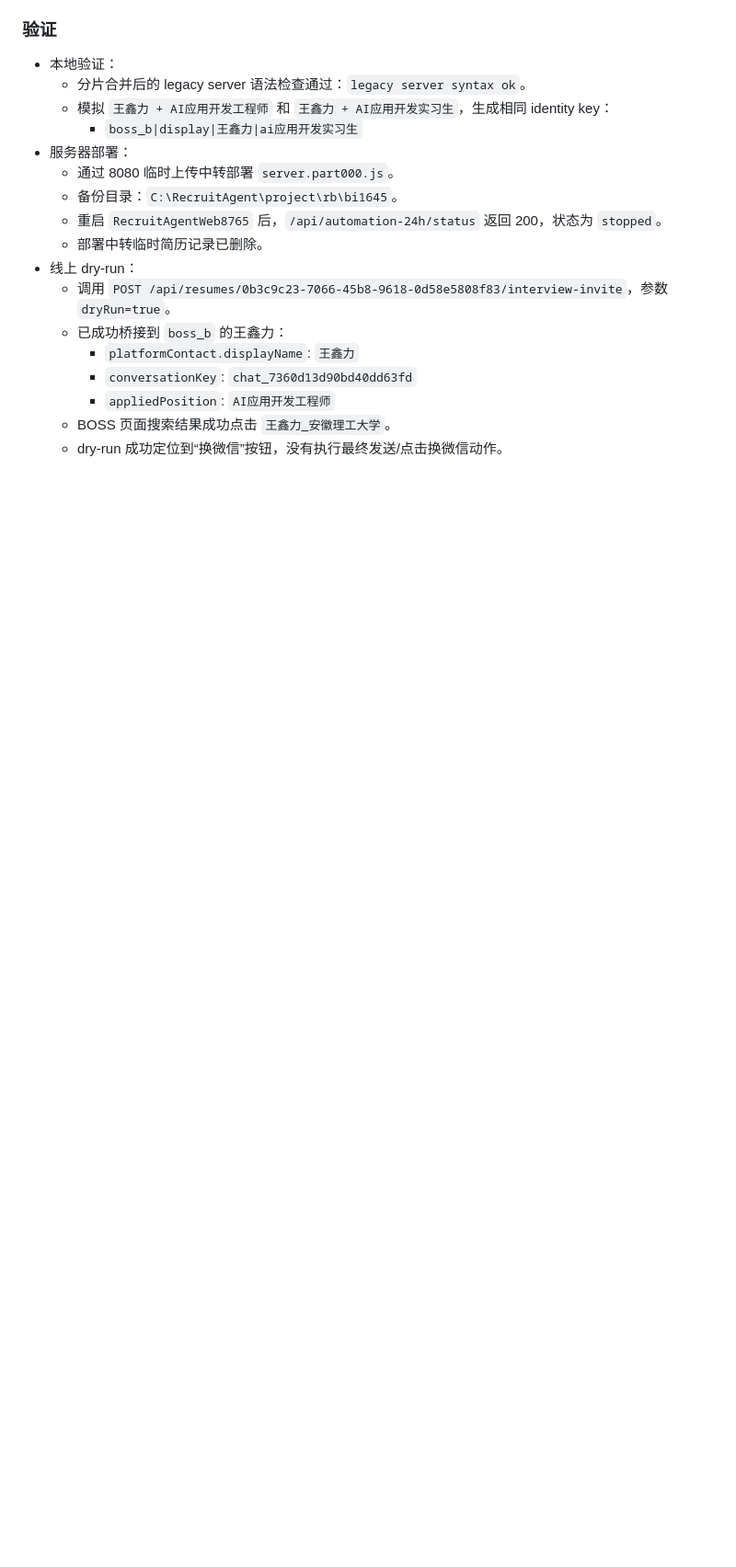
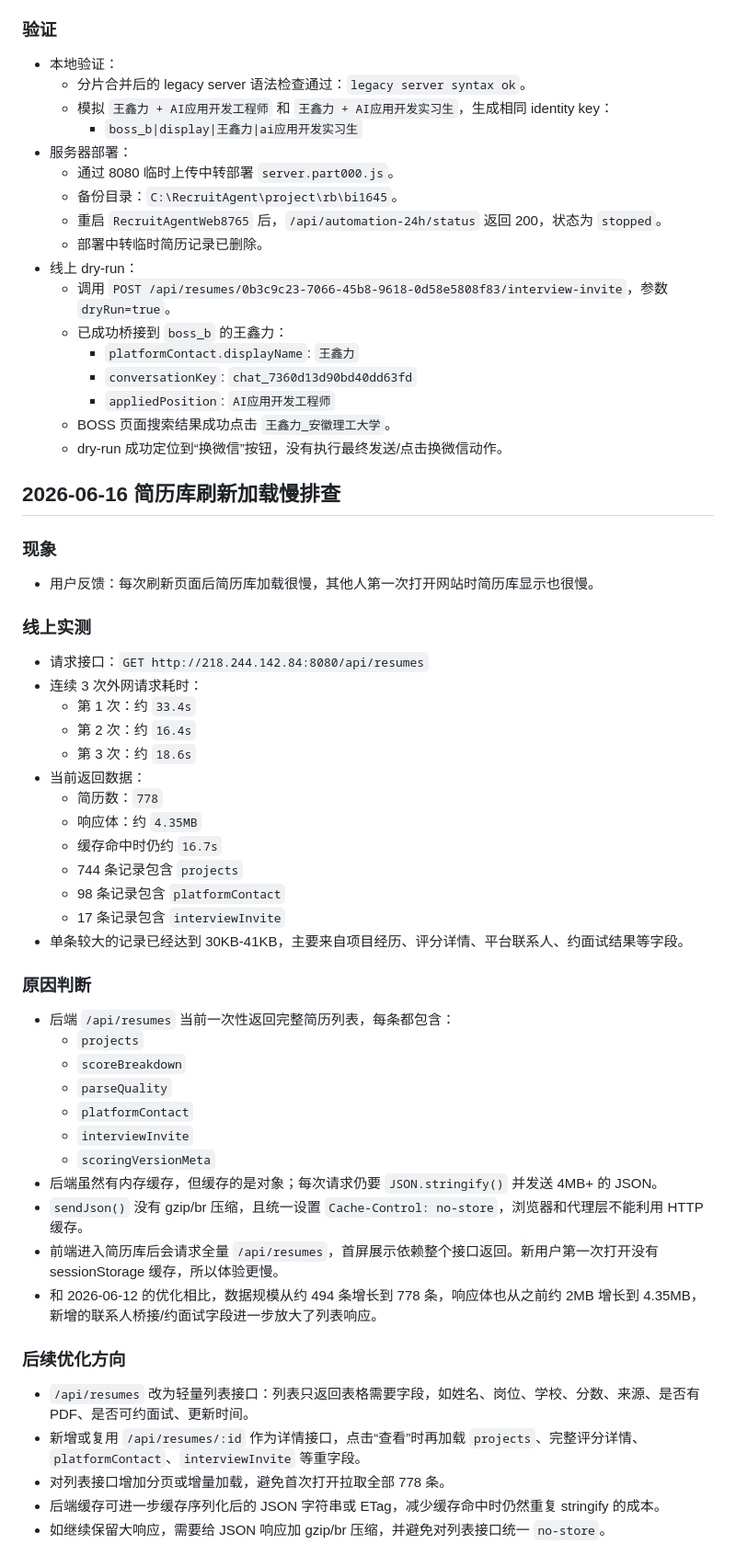
Before and after one commit to DaiGua0819/HR-Agent, a Markdown page: 项目修改快照/2026-06-16-项目修改快照.md, the part around the change. Shown at 92% size. Drawn GitHub-style; blank space fills up the shorter version.

Commit message:
记录简历库加载慢原因

```diff
--- a/项目修改快照/2026-06-16-项目修改快照.md
+++ b/项目修改快照/2026-06-16-项目修改快照.md
@@ -481,3 +481,42 @@
     - `appliedPosition`: `AI应用开发工程师`
   - BOSS 页面搜索结果成功点击 `王鑫力_安徽理工大学`。
   - dry-run 成功定位到“换微信”按钮，没有执行最终发送/点击换微信动作。
+
+## 2026-06-16 简历库刷新加载慢排查
+### 现象
+- 用户反馈：每次刷新页面后简历库加载很慢，其他人第一次打开网站时简历库显示也很慢。
+
+### 线上实测
+- 请求接口：`GET http://218.244.142.84:8080/api/resumes`
+- 连续 3 次外网请求耗时：
+  - 第 1 次：约 `33.4s`
+  - 第 2 次：约 `16.4s`
+  - 第 3 次：约 `18.6s`
+- 当前返回数据：
+  - 简历数：`778`
+  - 响应体：约 `4.35MB`
+  - 缓存命中时仍约 `16.7s`
+  - 744 条记录包含 `projects`
+  - 98 条记录包含 `platformContact`
+  - 17 条记录包含 `interviewInvite`
+- 单条较大的记录已经达到 30KB-41KB，主要来自项目经历、评分详情、平台联系人、约面试结果等字段。
+
+### 原因判断
+- 后端 `/api/resumes` 当前一次性返回完整简历列表，每条都包含：
+  - `projects`
+  - `scoreBreakdown`
+  - `parseQuality`
+  - `platformContact`
+  - `interviewInvite`
+  - `scoringVersionMeta`
+- 后端虽然有内存缓存，但缓存的是对象；每次请求仍要 `JSON.stringify()` 并发送 4MB+ 的 JSON。
+- `sendJson()` 没有 gzip/br 压缩，且统一设置 `Cache-Control: no-store`，浏览器和代理层不能利用 HTTP 缓存。
+- 前端进入简历库后会请求全量 `/api/resumes`，首屏展示依赖整个接口返回。新用户第一次打开没有 sessionStorage 缓存，所以体验更慢。
+- 和 2026-06-12 的优化相比，数据规模从约 494 条增长到 778 条，响应体也从之前约 2MB 增长到 4.35MB，新增的联系人桥接/约面试字段进一步放大了列表响应。
+
+### 后续优化方向
+- `/api/resumes` 改为轻量列表接口：列表只返回表格需要字段，如姓名、岗位、学校、分数、来源、是否有 PDF、是否可约面试、更新时间。
+- 新增或复用 `/api/resumes/:id` 作为详情接口，点击“查看”时再加载 `projects`、完整评分详情、`platformContact`、`interviewInvite` 等重字段。
+- 对列表接口增加分页或增量加载，避免首次打开拉取全部 778 条。
+- 后端缓存可进一步缓存序列化后的 JSON 字符串或 ETag，减少缓存命中时仍然重复 stringify 的成本。
+- 如继续保留大响应，需要给 JSON 响应加 gzip/br 压缩，并避免对列表接口统一 `no-store`。
```
